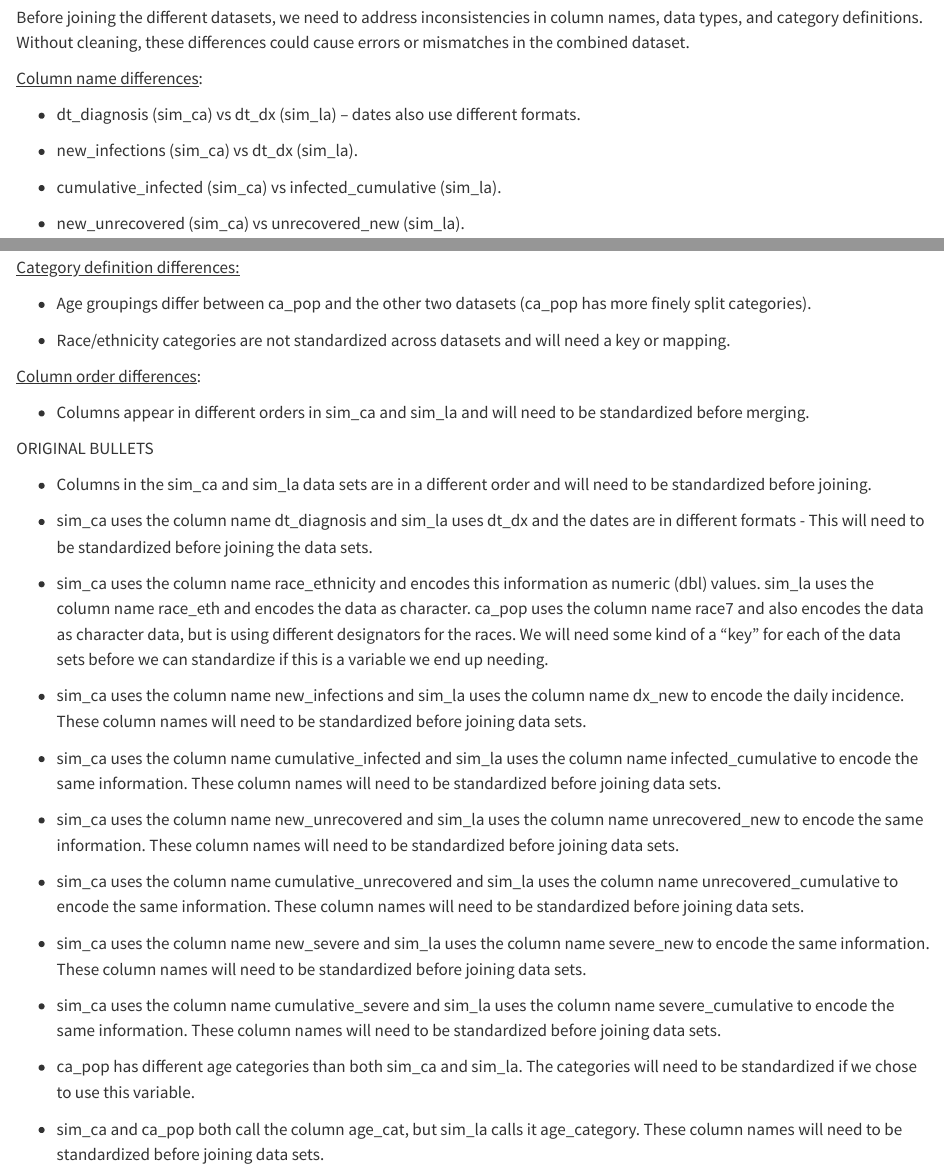
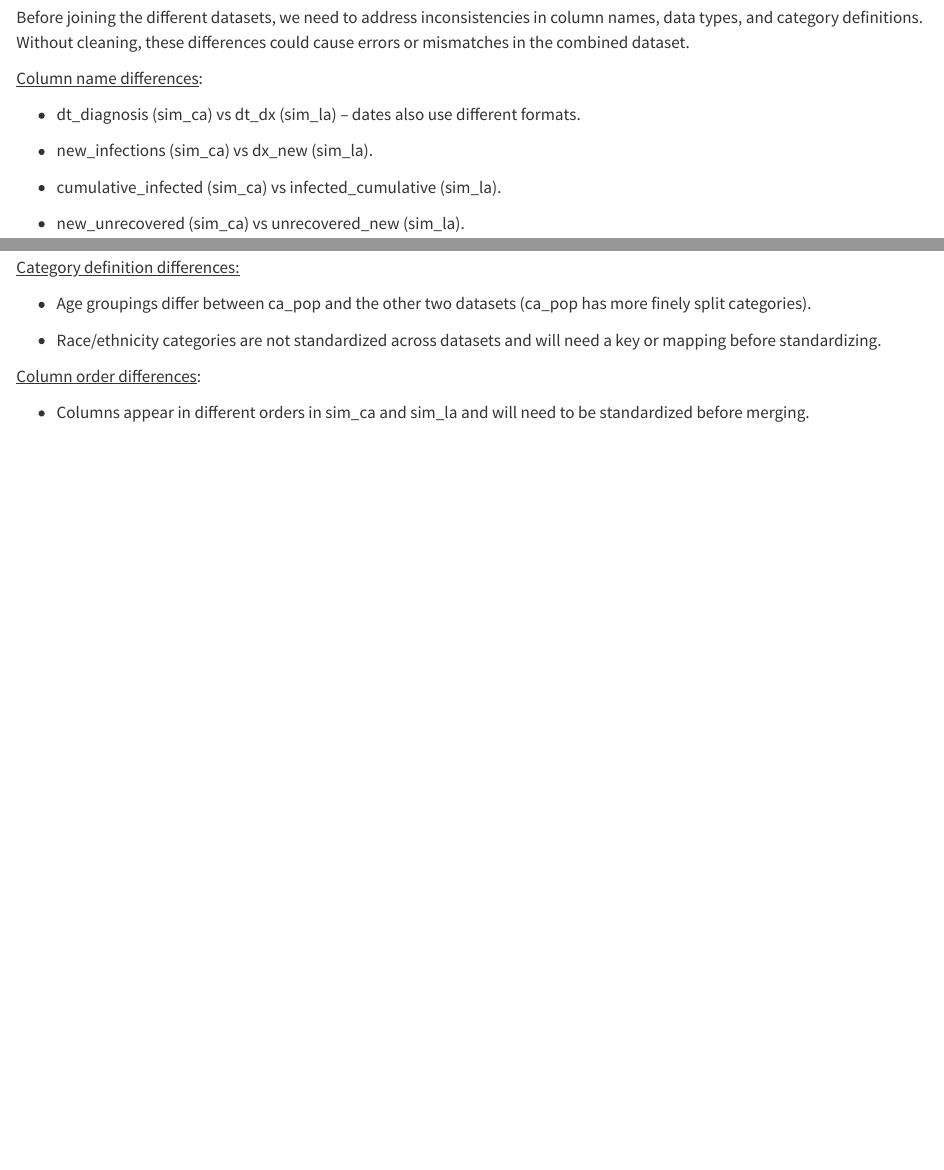
Before and after one commit to schereek/251Project_Kosloski_Tonsing, a Quarto document (Milestone2.qmd): the page in a window 1100 px wide, from 4030 px down, and a second part further down, joined at a grey line. Rendered offline with R 4.5, knitr and Pandoc in place of Quarto, with nearby package versions; some code elsewhere in the file could not run offline; column names are cleaned by a stand-in for the janitor package.

Commit message:
removed original bullets, small edits

```diff
--- a/Milestone2.qmd
+++ b/Milestone2.qmd
@@ -105,7 +105,7 @@ Before joining the different datasets, we need to address inconsistencies in col
 
 -   dt_diagnosis (sim_ca) vs dt_dx (sim_la) – dates also use different formats.
 
--   new_infections (sim_ca) vs dt_dx (sim_la).
+-   new_infections (sim_ca) vs dx_new (sim_la).
 
 -   cumulative_infected (sim_ca) vs infected_cumulative (sim_la).
 
@@ -129,32 +129,8 @@ Before joining the different datasets, we need to address inconsistencies in col
 
 -   Age groupings differ between ca_pop and the other two datasets (ca_pop has more finely split categories).
 
--   Race/ethnicity categories are not standardized across datasets and will need a key or mapping.
+-   Race/ethnicity categories are not standardized across datasets and will need a key or mapping before standardizing.
 
 [Column order differences]{.underline}:
 
 -   Columns appear in different orders in sim_ca and sim_la and will need to be standardized before merging.
-
-ORIGINAL BULLETS
-
--   Columns in the sim_ca and sim_la data sets are in a different order and will need to be standardized before joining.
-
--   sim_ca uses the column name dt_diagnosis and sim_la uses dt_dx and the dates are in different formats - This will need to be standardized before joining the data sets.
-
--   sim_ca uses the column name race_ethnicity and encodes this information as numeric (dbl) values. sim_la uses the column name race_eth and encodes the data as character. ca_pop uses the column name race7 and also encodes the data as character data, but is using different designators for the races. We will need some kind of a "key" for each of the data sets before we can standardize if this is a variable we end up needing.
-
--   sim_ca uses the column name new_infections and sim_la uses the column name dx_new to encode the daily incidence. These column names will need to be standardized before joining data sets.
-
--   sim_ca uses the column name cumulative_infected and sim_la uses the column name infected_cumulative to encode the same information. These column names will need to be standardized before joining data sets.
-
--   sim_ca uses the column name new_unrecovered and sim_la uses the column name unrecovered_new to encode the same information. These column names will need to be standardized before joining data sets.
-
--   sim_ca uses the column name cumulative_unrecovered and sim_la uses the column name unrecovered_cumulative to encode the same information. These column names will need to be standardized before joining data sets.
-
--   sim_ca uses the column name new_severe and sim_la uses the column name severe_new to encode the same information. These column names will need to be standardized before joining data sets.
-
--   sim_ca uses the column name cumulative_severe and sim_la uses the column name severe_cumulative to encode the same information. These column names will need to be standardized before joining data sets.
-
--   ca_pop has different age categories than both sim_ca and sim_la. The categories will need to be standardized if we chose to use this variable.
-
--   sim_ca and ca_pop both call the column age_cat, but sim_la calls it age_category. These column names will need to be standardized before joining data sets.
```
